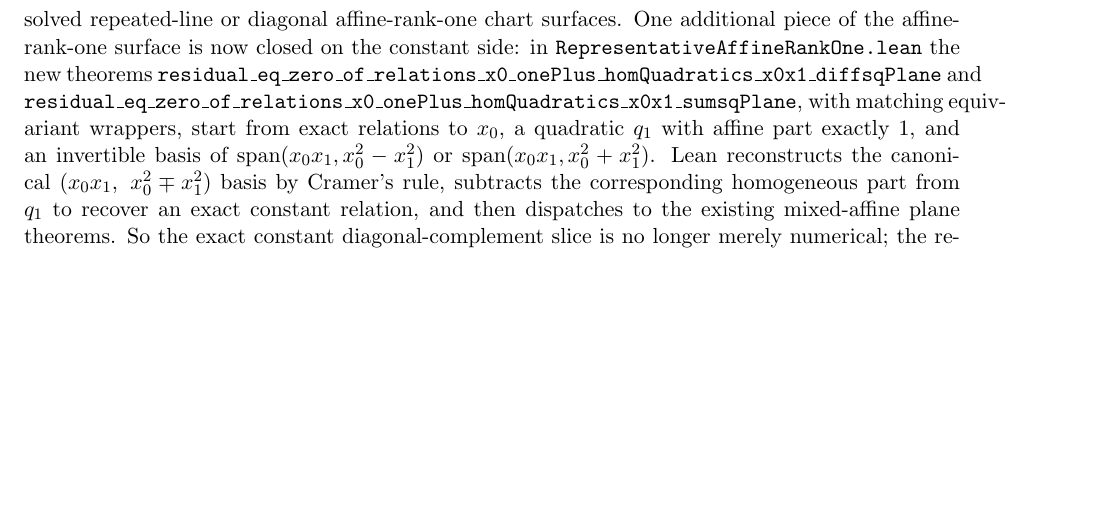
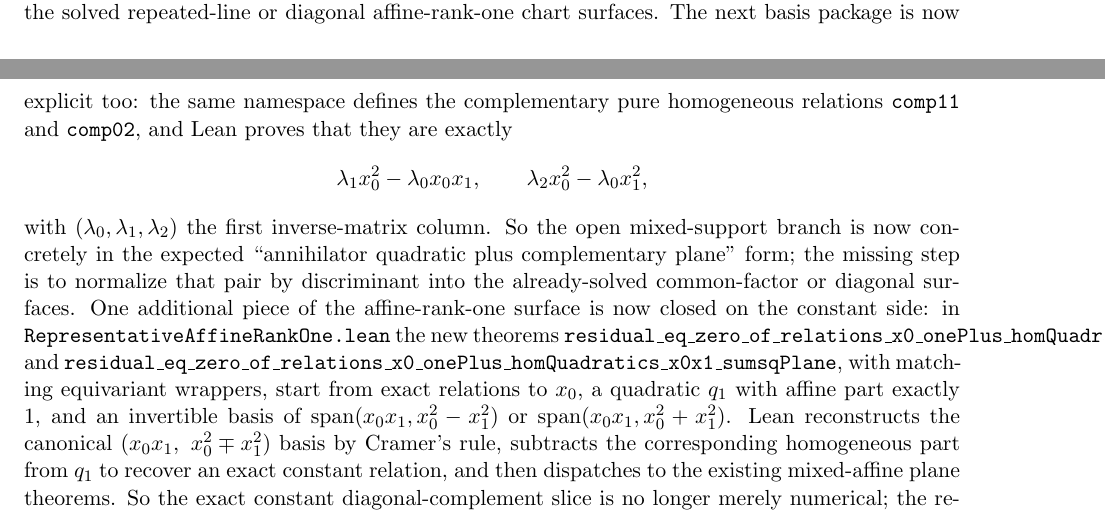
Before and after one commit to yuanchenyang/nonconvex_sos_landscape, a LaTeX document (writeup/blueprint.tex): part of page 35 of 43 before the commit and two parts of pages 34 and 35 of 43 after it, the two joined at a grey line, cut so that both start at the same text, the shorter picture padded with empty space. Compiled offline with pdfLaTeX.

Commit message:
Package complementary plane data for dim-one branch

```diff
--- a/writeup/blueprint.tex
+++ b/writeup/blueprint.tex
@@ -2634,7 +2634,18 @@ affine tails on the same extracted line
 So the remaining tail-rank \(1\) gap is no longer to recover a canonical
 tailed triple from the inverse matrix; Lean now does that. What remains is only
 to normalize that common-tail triple into one of the solved repeated-line or
-diagonal affine-rank-one chart surfaces. One additional piece of the affine-rank-one
+diagonal affine-rank-one chart surfaces. The next basis package is now explicit
+too: the same namespace defines the complementary pure homogeneous relations
+\texttt{comp11} and \texttt{comp02}, and Lean proves that they are exactly
+\[
+  \lambda_1 x_0^2 - \lambda_0 x_0x_1,\qquad
+  \lambda_2 x_0^2 - \lambda_0 x_1^2,
+\]
+with \((\lambda_0,\lambda_1,\lambda_2)\) the first inverse-matrix column. So
+the open mixed-support branch is now concretely in the expected ``annihilator
+quadratic plus complementary plane'' form; the missing step is to normalize
+that pair by discriminant into the already-solved common-factor or diagonal
+surfaces. One additional piece of the affine-rank-one
 surface is now closed on the constant side: in
 \texttt{RepresentativeAffineRankOne.lean} the new theorems
 \texttt{residual\_eq\_zero\_of\_relations\_x0\_onePlus\_homQuadratics\_x0x1\_diffsqPlane}
```
Also changed, not shown: writeup/exploration_log.tex (+11 -1 lines), 1 other file.
